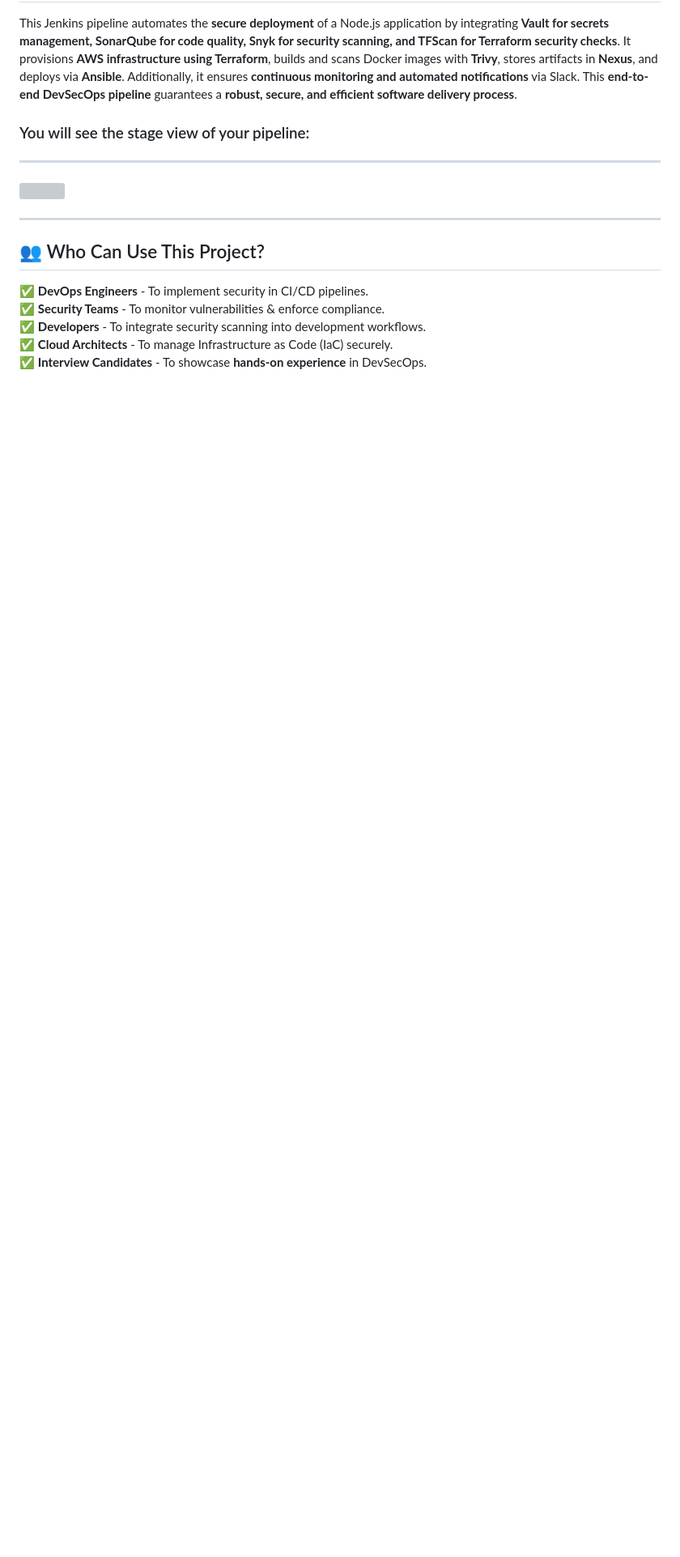
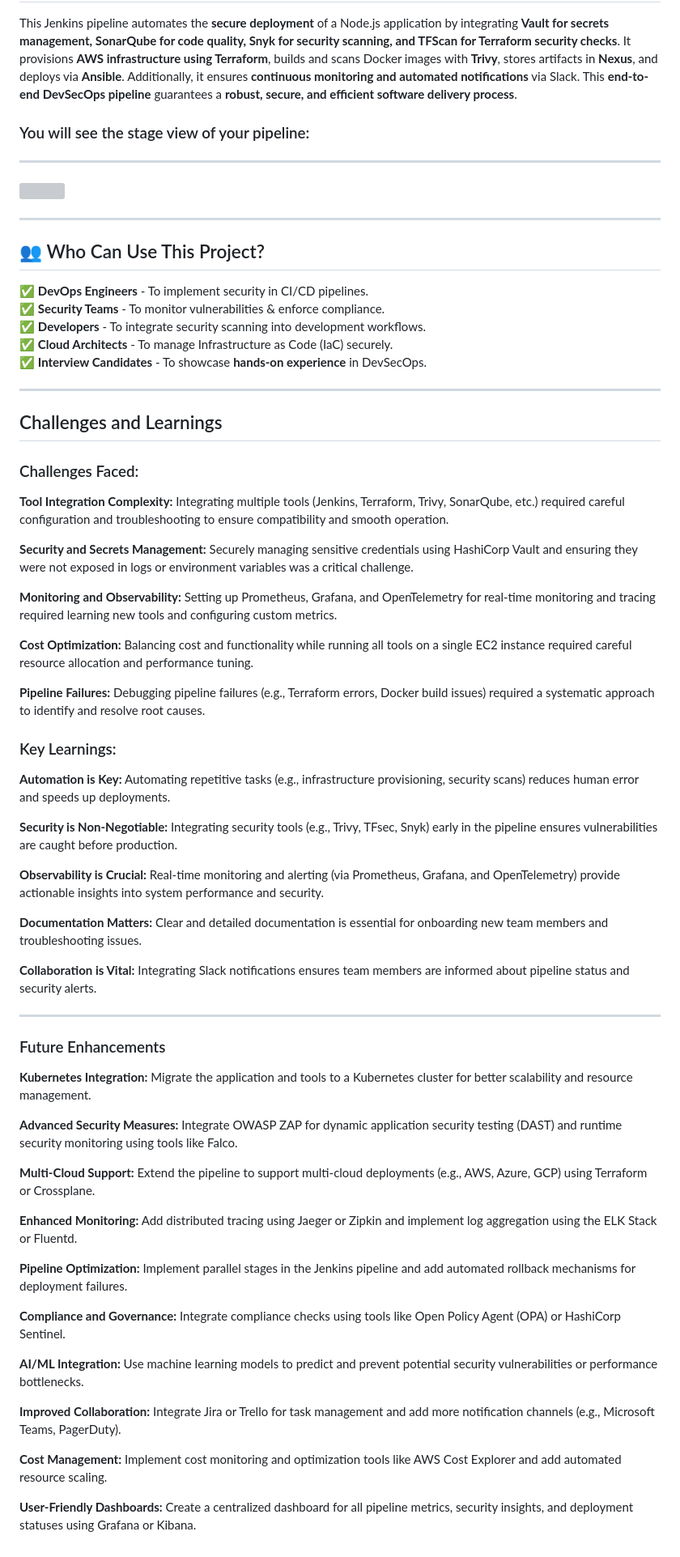
Before and after one commit to vreguraman/DevSecOps-End-to-End-Project, a Markdown page: Readme.md, the part around one of its changes. Shown at 81% size. GitHub-like rendering; blank space fills up the shorter version; grey boxes are pictures that could not be loaded.

```diff
--- a/Readme.md
+++ b/Readme.md
@@ -2355,3 +2368,51 @@ This Jenkins pipeline automates the **secure deployment** of a Node.js applicati
 ✅ **Developers** - To integrate security scanning into development workflows.
 ✅ **Cloud Architects** - To manage Infrastructure as Code (IaC) securely.
 ✅ **Interview Candidates** - To showcase **hands-on experience** in DevSecOps.
+
+---
+
+## Challenges and Learnings
+### Challenges Faced:
+**Tool Integration Complexity:** Integrating multiple tools (Jenkins, Terraform, Trivy, SonarQube, etc.) required careful configuration and troubleshooting to ensure compatibility and smooth operation.
+
+**Security and Secrets Management:** Securely managing sensitive credentials using HashiCorp Vault and ensuring they were not exposed in logs or environment variables was a critical challenge.
+
+**Monitoring and Observability:** Setting up Prometheus, Grafana, and OpenTelemetry for real-time monitoring and tracing required learning new tools and configuring custom metrics.
+
+**Cost Optimization:** Balancing cost and functionality while running all tools on a single EC2 instance required careful resource allocation and performance tuning.
+
+**Pipeline Failures:** Debugging pipeline failures (e.g., Terraform errors, Docker build issues) required a systematic approach to identify and resolve root causes.
+
+### Key Learnings:
+**Automation is Key:** Automating repetitive tasks (e.g., infrastructure provisioning, security scans) reduces human error and speeds up deployments.
+
+**Security is Non-Negotiable:** Integrating security tools (e.g., Trivy, TFsec, Snyk) early in the pipeline ensures vulnerabilities are caught before production.
+
+**Observability is Crucial:** Real-time monitoring and alerting (via Prometheus, Grafana, and OpenTelemetry) provide actionable insights into system performance and security.
+
+**Documentation Matters:** Clear and detailed documentation is essential for onboarding new team members and troubleshooting issues.
+
+**Collaboration is Vital:** Integrating Slack notifications ensures team members are informed about pipeline status and security alerts.
+
+---
+
+### Future Enhancements
+**Kubernetes Integration:** Migrate the application and tools to a Kubernetes cluster for better scalability and resource management.
+
+**Advanced Security Measures:** Integrate OWASP ZAP for dynamic application security testing (DAST) and runtime security monitoring using tools like Falco.
+
+**Multi-Cloud Support:** Extend the pipeline to support multi-cloud deployments (e.g., AWS, Azure, GCP) using Terraform or Crossplane.
+
+**Enhanced Monitoring:** Add distributed tracing using Jaeger or Zipkin and implement log aggregation using the ELK Stack or Fluentd.
+
+**Pipeline Optimization:** Implement parallel stages in the Jenkins pipeline and add automated rollback mechanisms for deployment failures.
+
+**Compliance and Governance:** Integrate compliance checks using tools like Open Policy Agent (OPA) or HashiCorp Sentinel.
+
+**AI/ML Integration:** Use machine learning models to predict and prevent potential security vulnerabilities or performance bottlenecks.
+
+**Improved Collaboration:** Integrate Jira or Trello for task management and add more notification channels (e.g., Microsoft Teams, PagerDuty).
+
+**Cost Management:** Implement cost monitoring and optimization tools like AWS Cost Explorer and add automated resource scaling.
+
+**User-Friendly Dashboards:** Create a centralized dashboard for all pipeline metrics, security insights, and deployment statuses using Grafana or Kibana.
```
Also changed, not shown: other parts of Readme.md (+21 -8 lines).
